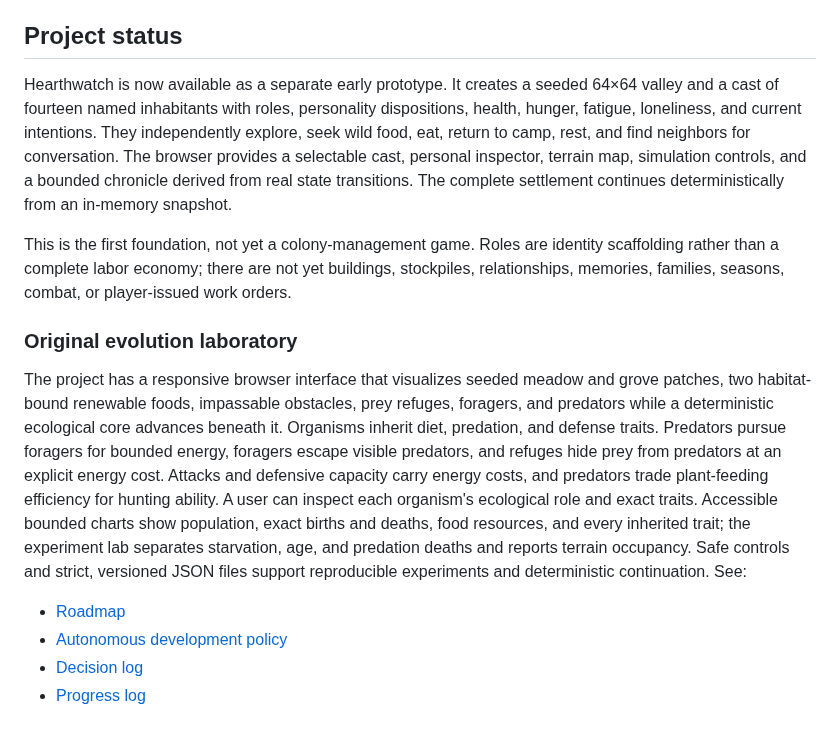
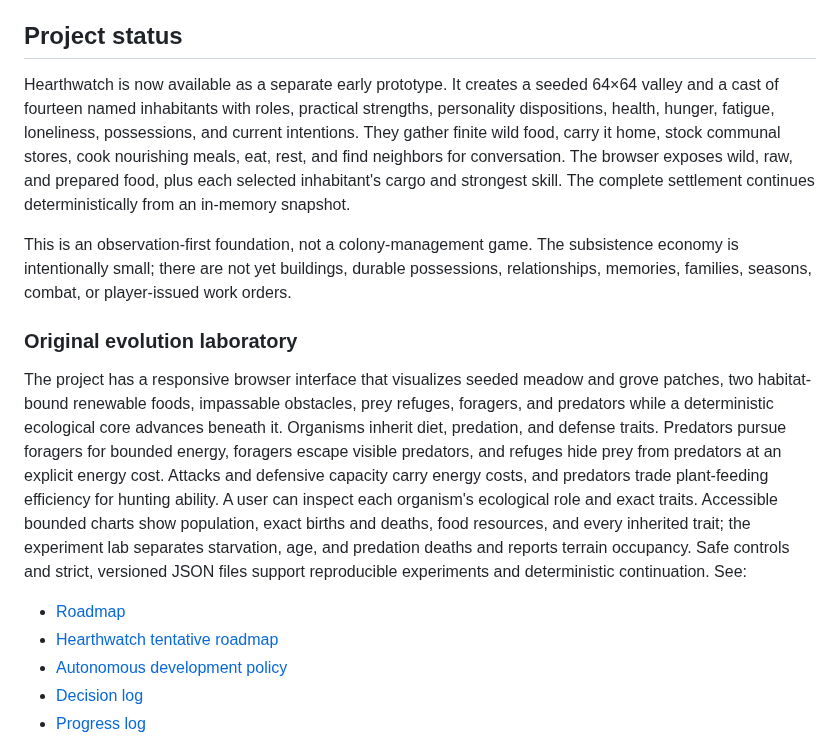
Before and after one commit to all-upper-case/evolution, a Markdown page: README.md, the part around the change. GitHub-like rendering.

Commit message:
Document Hearthwatch product strategy

```diff
--- a/README.md
+++ b/README.md
@@ -44,15 +44,16 @@ Individual commands are also available for tests, type checking, linting, format
 
 ## Project status
 
-Hearthwatch is now available as a separate early prototype. It creates a seeded 64×64 valley and a cast of fourteen named inhabitants with roles, personality dispositions, health, hunger, fatigue, loneliness, and current intentions. They independently explore, seek wild food, eat, return to camp, rest, and find neighbors for conversation. The browser provides a selectable cast, personal inspector, terrain map, simulation controls, and a bounded chronicle derived from real state transitions. The complete settlement continues deterministically from an in-memory snapshot.
+Hearthwatch is now available as a separate early prototype. It creates a seeded 64×64 valley and a cast of fourteen named inhabitants with roles, practical strengths, personality dispositions, health, hunger, fatigue, loneliness, possessions, and current intentions. They gather finite wild food, carry it home, stock communal stores, cook nourishing meals, eat, rest, and find neighbors for conversation. The browser exposes wild, raw, and prepared food, plus each selected inhabitant's cargo and strongest skill. The complete settlement continues deterministically from an in-memory snapshot.
 
-This is the first foundation, not yet a colony-management game. Roles are identity scaffolding rather than a complete labor economy; there are not yet buildings, stockpiles, relationships, memories, families, seasons, combat, or player-issued work orders.
+This is an observation-first foundation, not a colony-management game. The subsistence economy is intentionally small; there are not yet buildings, durable possessions, relationships, memories, families, seasons, combat, or player-issued work orders.
 
 ### Original evolution laboratory
 
 The project has a responsive browser interface that visualizes seeded meadow and grove patches, two habitat-bound renewable foods, impassable obstacles, prey refuges, foragers, and predators while a deterministic ecological core advances beneath it. Organisms inherit diet, predation, and defense traits. Predators pursue foragers for bounded energy, foragers escape visible predators, and refuges hide prey from predators at an explicit energy cost. Attacks and defensive capacity carry energy costs, and predators trade plant-feeding efficiency for hunting ability. A user can inspect each organism's ecological role and exact traits. Accessible bounded charts show population, exact births and deaths, food resources, and every inherited trait; the experiment lab separates starvation, age, and predation deaths and reports terrain occupancy. Safe controls and strict, versioned JSON files support reproducible experiments and deterministic continuation. See:
 
 - [Roadmap](docs/ROADMAP.md)
+- [Hearthwatch tentative roadmap](docs/HEARTHWATCH_ROADMAP.md)
 - [Autonomous development policy](docs/AUTONOMY.md)
 - [Decision log](docs/DECISIONS.md)
 - [Progress log](docs/PROGRESS.md)
```
